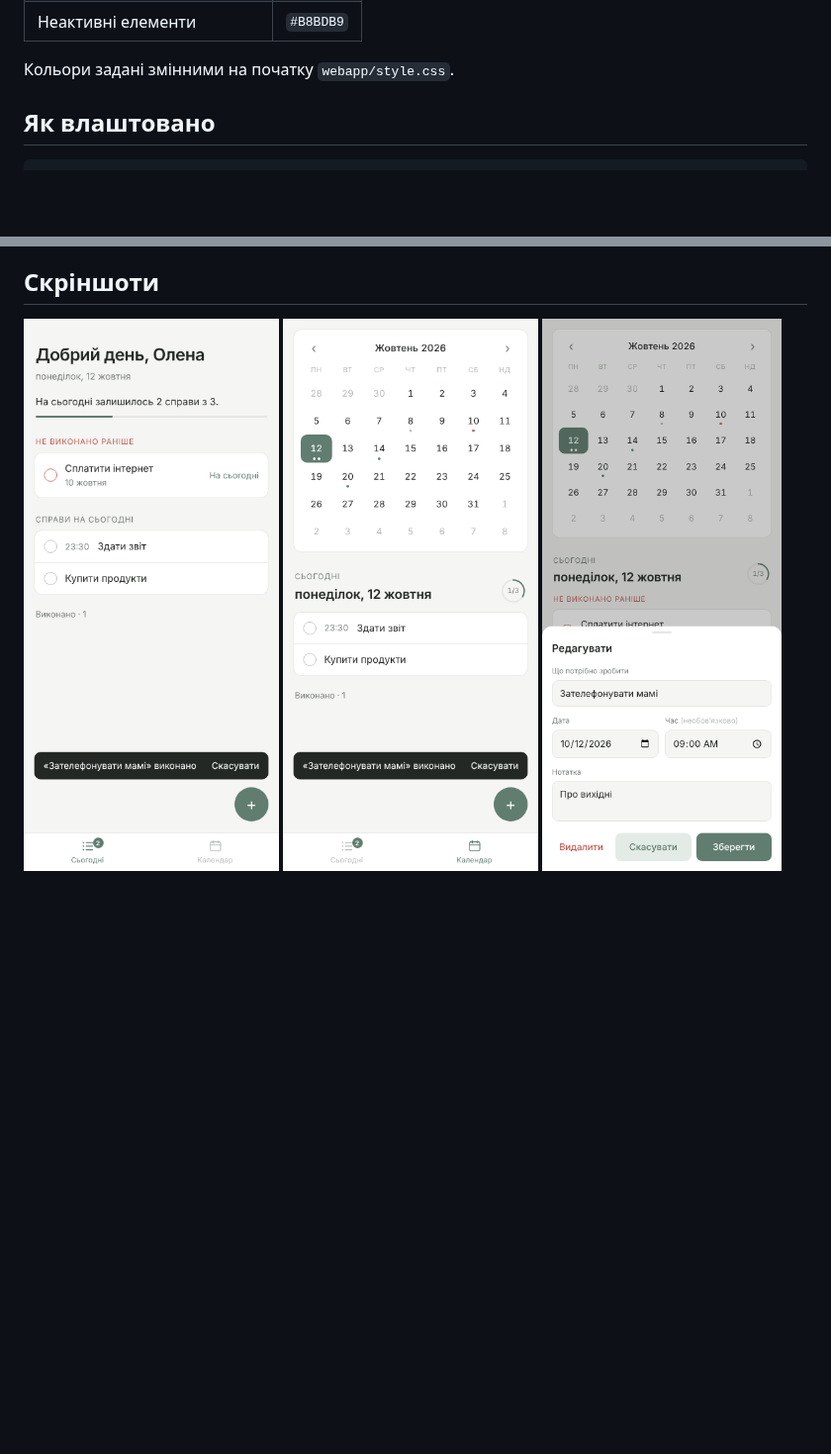
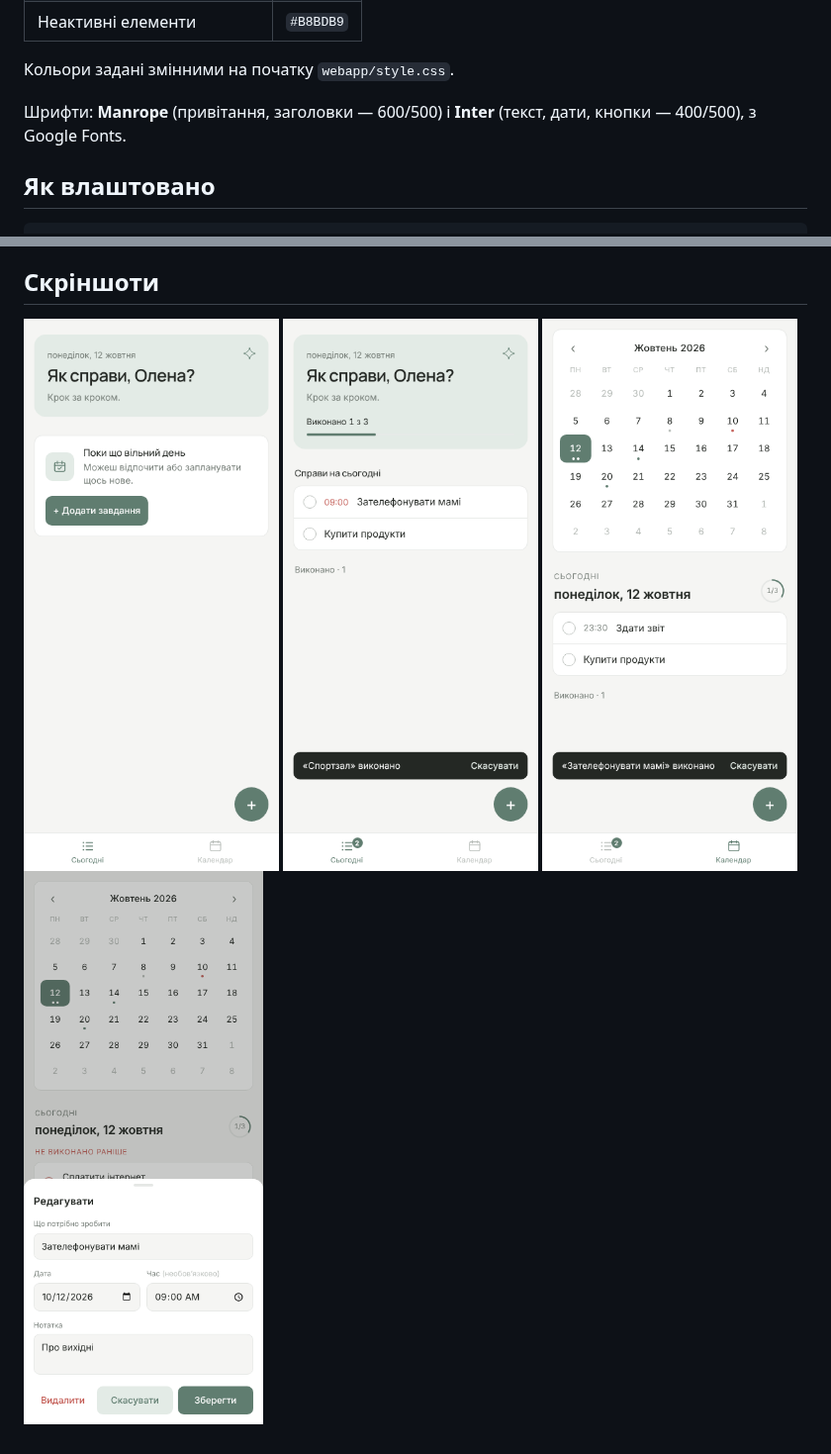
Before and after one commit to vnssrsh-dot/planner, a Markdown page: README.md, 2 parts joined by grey strips. Shown at 99% size. GitHub-like rendering; pictures changed too: docs/empty.png (added), docs/today.png; blank space fills up the shorter version.

```diff
--- a/README.md
+++ b/README.md
@@ -30,6 +30,8 @@
 | Неактивні елементи | `#B8BDB9` |
 
 Кольори задані змінними на початку `webapp/style.css`.
+
+Шрифти: **Manrope** (привітання, заголовки — 600/500) і **Inter** (текст, дати, кнопки — 400/500), з Google Fonts.
 
 ## Як влаштовано
 
@@ -82,4 +84,4 @@ webapp/         — Mini App (HTML/CSS/JS без сборки, подстраи
 
 ## Скріншоти
 
-<img src="docs/today.png" width="260"> <img src="docs/calendar.png" width="260"> <img src="docs/edit.png" width="260">
+<img src="docs/empty.png" width="260"> <img src="docs/today.png" width="260"> <img src="docs/calendar.png" width="260"> <img src="docs/edit.png" width="260">
```
Also changed, not shown: 3 other files.
